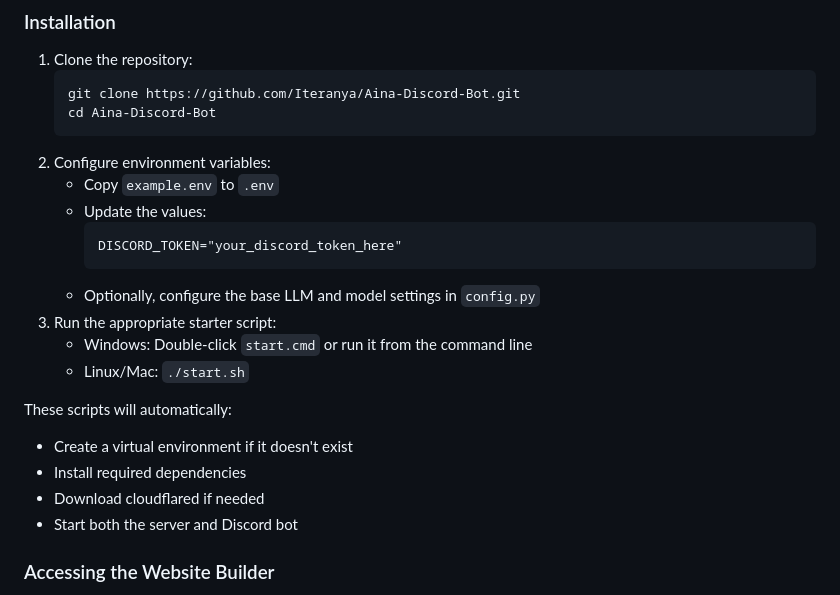
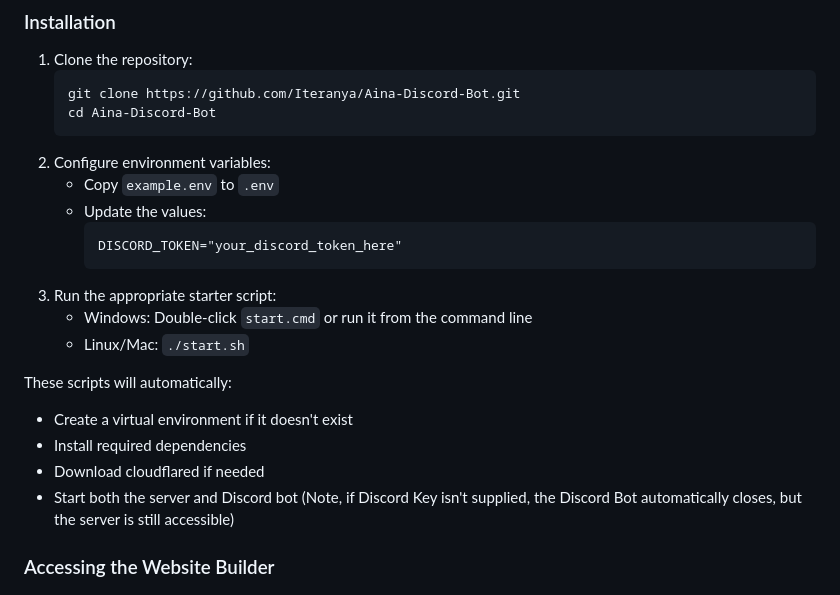
Before and after one commit to Iteranya/Aina-Discord-Bot, a Markdown page: README.md, the part around the change. Rendered like a GitHub page.

````diff
--- a/README.md
+++ b/README.md
@@ -40,7 +40,6 @@ Now featuring full Discord integration, Aina brings its website creation powers
      ```
      DISCORD_TOKEN="your_discord_token_here"
      ```
-   - Optionally, configure the base LLM and model settings in `config.py`
 3. Run the appropriate starter script:
    - Windows: Double-click `start.cmd` or run it from the command line
    - Linux/Mac: `./start.sh`
@@ -49,7 +48,7 @@ These scripts will automatically:
 - Create a virtual environment if it doesn't exist
 - Install required dependencies
 - Download cloudflared if needed
-- Start both the server and Discord bot
+- Start both the server and Discord bot (Note, if Discord Key isn't supplied, the Discord Bot automatically closes, but the server is still accessible)
 
 ### Accessing the Website Builder
 1. After running the start script, the local server will be running
````
